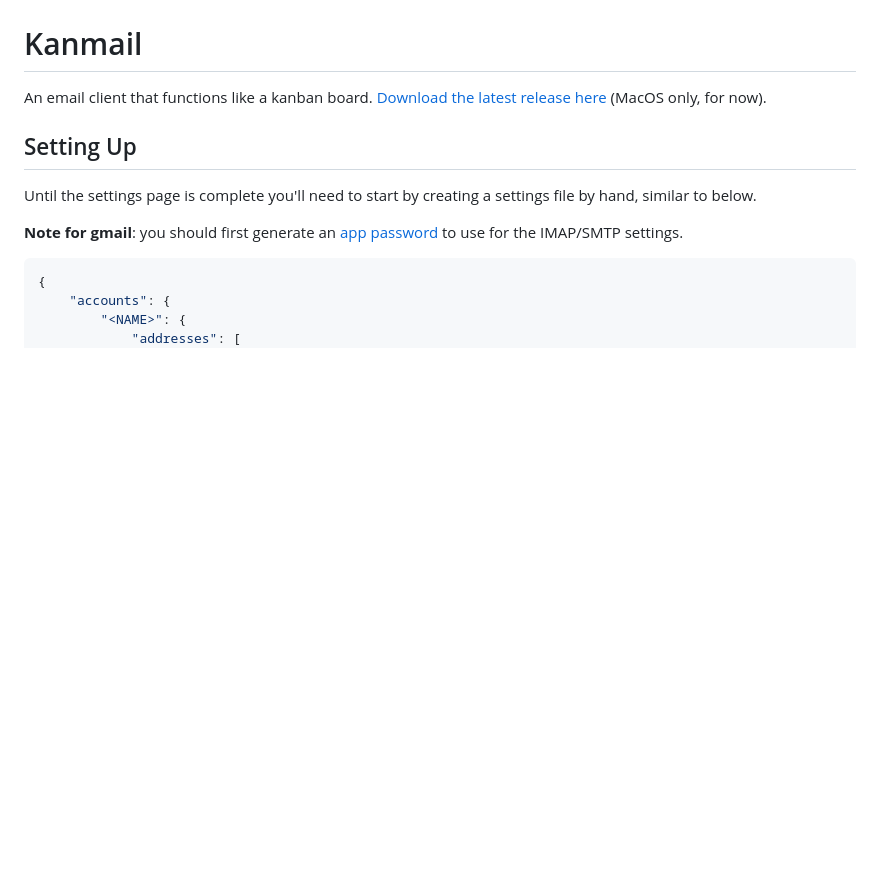
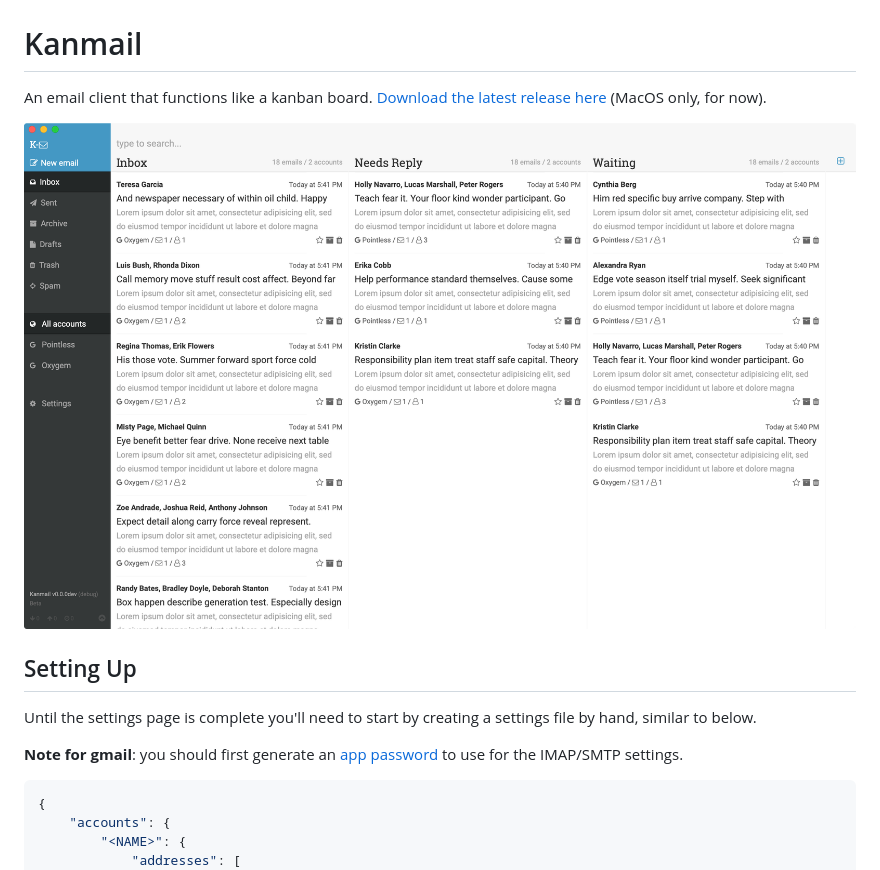
Before and after one commit to ginker11/Kanmail, a Markdown page: README.md, the part around the change. Rendered like a GitHub page; pictures changed too: screenshot.png (added); blank space fills up the shorter version.

Commit message:
Add a screenshot!

```diff
--- a/README.md
+++ b/README.md
@@ -1,6 +1,8 @@
 # Kanmail
 
 An email client that functions like a kanban board. [Download the latest release here](https://github.com/Fizzadar/Kanmail/releases/latest) (MacOS only, for now).
+
+![](./screenshot.png)
 
 ## Setting Up
 
```
Also changed, not shown: 1 other file.
